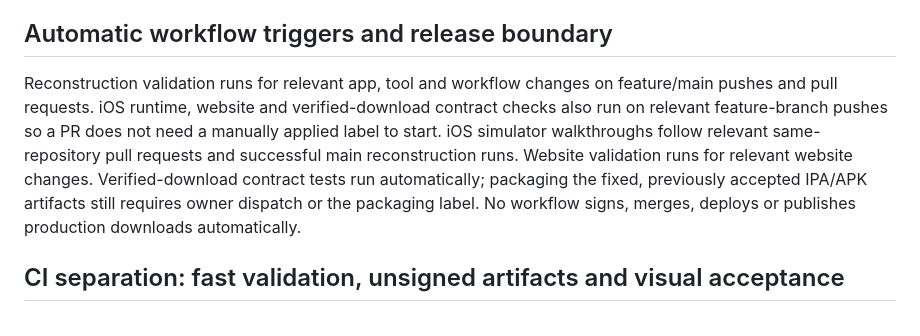
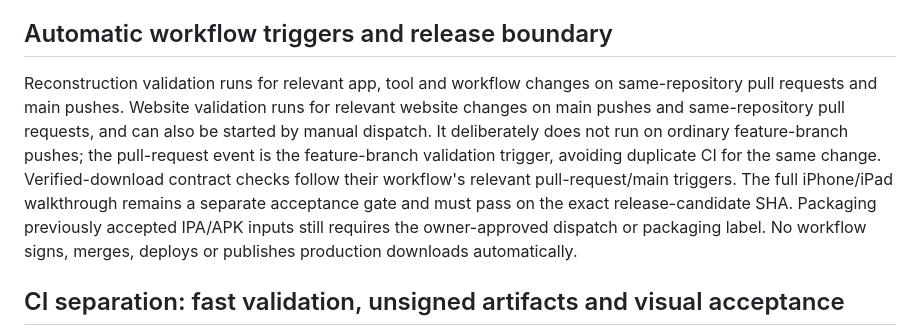
Before and after one commit to Kanta-studio/Kanta-reborn, a Markdown page: docs/TESTING.md, the part around the change. GitHub-like rendering.

Commit message:
docs(testing): align website validation triggers with CI policy

```diff
--- a/docs/TESTING.md
+++ b/docs/TESTING.md
@@ -97,7 +97,7 @@ The presentation contract guard checks that the UIKit fullscreen presenter acqui
 
 ## Automatic workflow triggers and release boundary
 
-Reconstruction validation runs for relevant app, tool and workflow changes on feature/main pushes and pull requests. iOS runtime, website and verified-download contract checks also run on relevant feature-branch pushes so a PR does not need a manually applied label to start. iOS simulator walkthroughs follow relevant same-repository pull requests and successful main reconstruction runs. Website validation runs for relevant website changes. Verified-download contract tests run automatically; packaging the fixed, previously accepted IPA/APK artifacts still requires owner dispatch or the packaging label. No workflow signs, merges, deploys or publishes production downloads automatically.
+Reconstruction validation runs for relevant app, tool and workflow changes on same-repository pull requests and main pushes. Website validation runs for relevant website changes on main pushes and same-repository pull requests, and can also be started by manual dispatch. It deliberately does not run on ordinary feature-branch pushes; the pull-request event is the feature-branch validation trigger, avoiding duplicate CI for the same change. Verified-download contract checks follow their workflow's relevant pull-request/main triggers. The full iPhone/iPad walkthrough remains a separate acceptance gate and must pass on the exact release-candidate SHA. Packaging previously accepted IPA/APK inputs still requires the owner-approved dispatch or packaging label. No workflow signs, merges, deploys or publishes production downloads automatically.
 
 ## CI separation: fast validation, unsigned artifacts and visual acceptance
 
```
